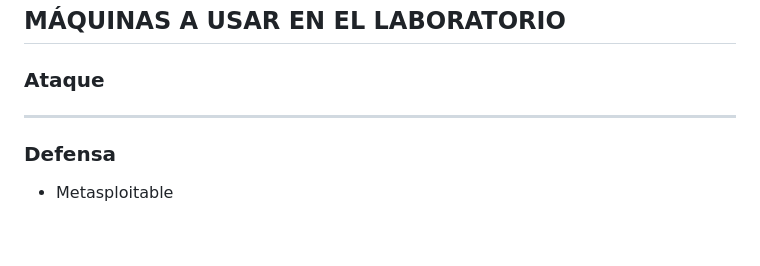
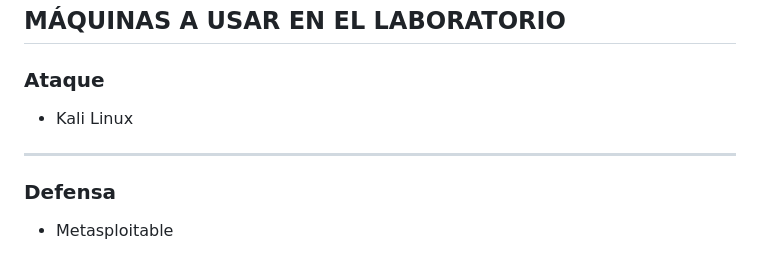
Before and after one commit to vgonsie/Proyecto-ASIR2, a Markdown page: README.md, the part around the change. GitHub-like rendering; blank space fills up the shorter version.

```diff
--- a/README.md
+++ b/README.md
@@ -1056,8 +1056,9 @@ El script sigue esta secuencia:
 
 ### Ataque
 
+- Kali Linux
+
 ---
-
 
 ### Defensa
 
```
